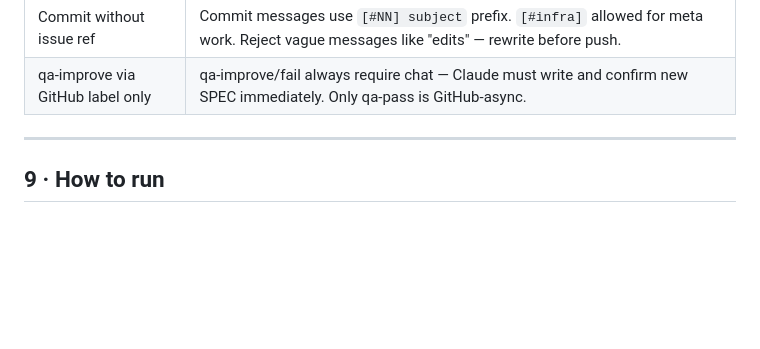
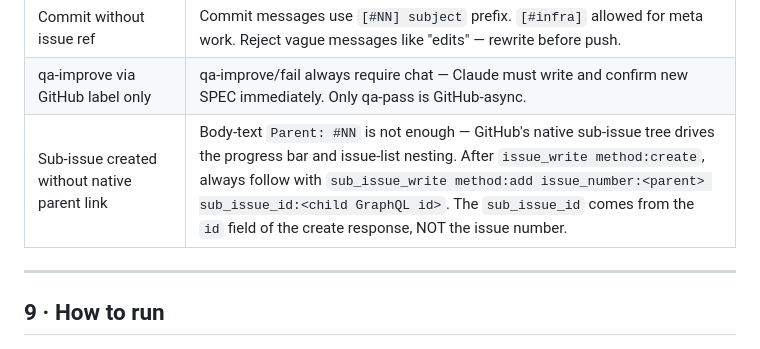
Before and after one commit to Rennding/HarmonyEngine, a Markdown page: CLAUDE.md, the part around the change. Rendered like a GitHub page; blank space fills up the shorter version.

Commit message:
[#infra] §8: add sub-issue native-link failure mode
Body-text 'Parent: #NN' doesn't register with GitHub's sub-issue tree.
Must follow issue create with sub_issue_write method:add.

https://claude.ai/code/session_01JczZjg1oWZTeJbwLXSzvLB

```diff
--- a/CLAUDE.md
+++ b/CLAUDE.md
@@ -266,6 +266,7 @@ JS backlog cleared 2026-04-18 — all legacy issues closed as not_planned. Logic
 | PR merged without `Closes #NN` | PR body must include `Closes #NN` or `Refs #NN`. Session-start check audits last 10 merged PRs; flag misses to Aram. |
 | Commit without issue ref | Commit messages use `[#NN] subject` prefix. `[#infra]` allowed for meta work. Reject vague messages like "edits" — rewrite before push. |
 | qa-improve via GitHub label only | qa-improve/fail always require chat — Claude must write and confirm new SPEC immediately. Only qa-pass is GitHub-async. |
+| Sub-issue created without native parent link | Body-text `Parent: #NN` is not enough — GitHub's native sub-issue tree drives the progress bar and issue-list nesting. After `issue_write method:create`, always follow with `sub_issue_write method:add issue_number:<parent> sub_issue_id:<child GraphQL id>`. The `sub_issue_id` comes from the `id` field of the create response, NOT the issue number. |
 
 ---
 
```
